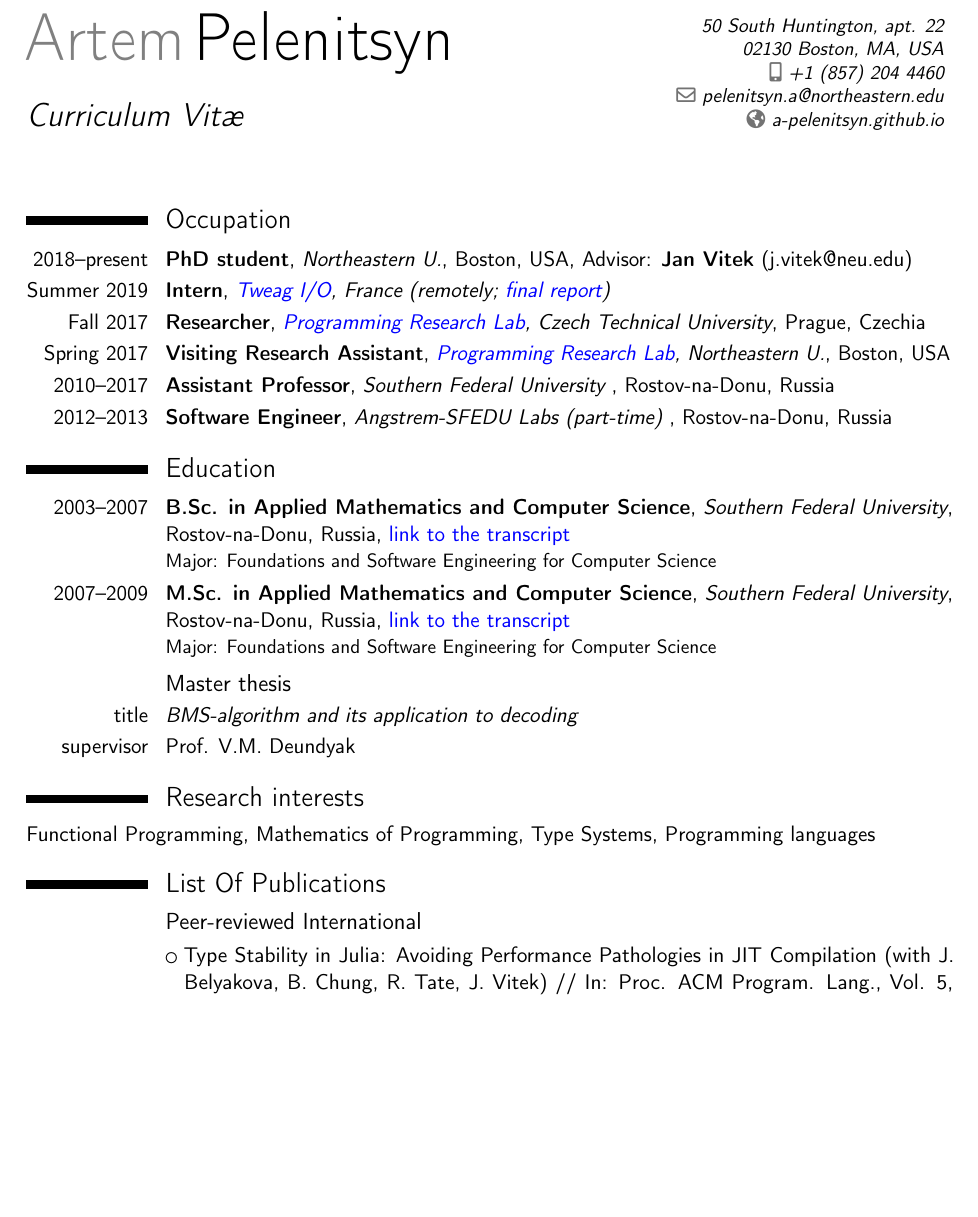
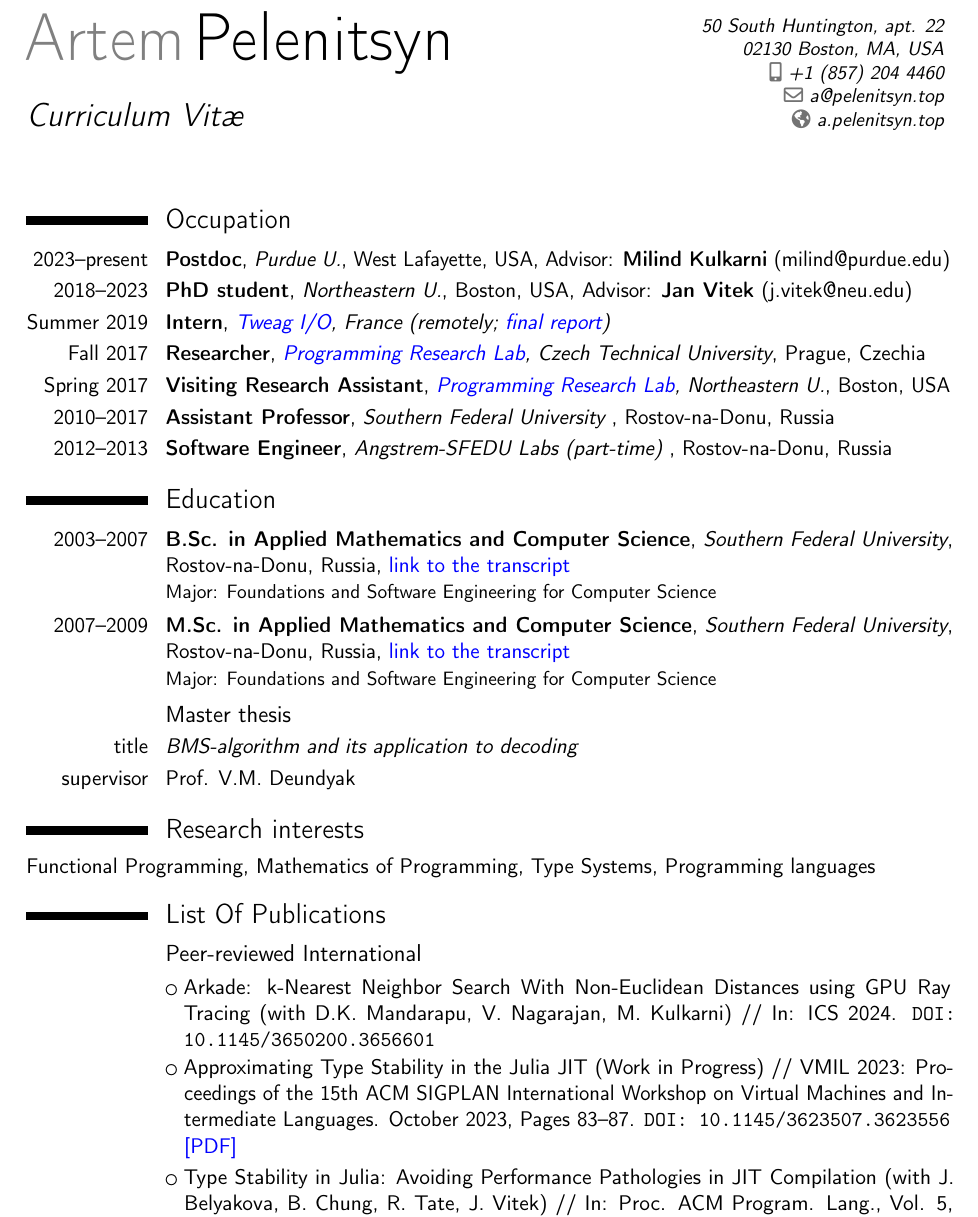
Before and after one commit to ulysses4ever/cv, a LaTeX CV (cv.tex): part of page 1 of 6, cut so that both start at the same text, the shorter picture padded with empty space. Compiled offline with pdfLaTeX.

Commit message:
upd occupation (postdoc), pubs (vmil'23, ics'24); also, pelenitsyn.top is a thing

```diff
--- a/cv.tex
+++ b/cv.tex
@@ -61,8 +61,8 @@
 %\phone{+7~(863)~237~7831}                      % optional, remove the line if not wanted
 %\fax{+3~(456)~789~012}                        % optional, remove the line if not wanted
 %\email{ulysses4ever@gmail.com}                          % optional, remove the line if not wanted
-\email{pelenitsyn.a@northeastern.edu}
-\homepage{a-pelenitsyn.github.io}                    % optional, remove the line if not wanted
+\email{a@pelenitsyn.top}
+\homepage{a.pelenitsyn.top}                    % optional, remove the line if not wanted
 %\extrainfo{Current place of living: Rostov-na-Donu, Russia}            % optional, remove the line if not wanted
 % \photo{neu-2018.jpg}%[64pt][0.4pt]                  % '64pt' is the height the picture must be resized to, 0.4pt is the thickness of the frame around it (put it to 0pt for no frame) and 'picture' is the name of the picture file; optional, remove the line if not wanted
 %\quote{Some quote (optional)}                 % optional, remove the line if not wanted
@@ -84,7 +84,9 @@
 
 \section{Occupation}
 
-\cventry{2018--present}{PhD student}{Northeastern U.}{Boston, USA}{Advisor: \textbf{Jan Vitek} (j.vitek@neu.edu)}{%\newline{}
+\cventry{2023--present}{Postdoc}{Purdue U.}{West Lafayette, USA}{Advisor: \textbf{Milind Kulkarni} (milind@purdue.edu)}{%\newline{}
+}
+\cventry{2018--2023}{PhD student}{Northeastern U.}{Boston, USA}{Advisor: \textbf{Jan Vitek} (j.vitek@neu.edu)}{%\newline{}
 }
 \cventry{Summer 2019}{Intern}{\myhref{https://www.tweag.io/}{Tweag I/O}, France (remotely; \myhref{https://www.tweag.io/posts/2019-09-25-bazel-ghc-persistent-worker-internship.html}{final report})}{}{}{%\newline{}
 }
@@ -131,6 +133,21 @@ Functional Programming, Mathematics of Programming, Type Systems, Programming la
 \section{List Of Publications}
 
 \subsection{Peer-reviewed International}
+
+  \cvlistitem{%
+  Arkade: k-Nearest Neighbor Search With Non-Euclidean Distances using GPU Ray
+  Tracing (with D.K.~Mandarapu, V.~Nagarajan, M.~Kulkarni) //
+  In: ICS 2024.
+  \texttt{DOI: 10.1145/3650200.3656601}
+  % \myhref{https://a-pelenitsyn.github.io/Papers/2021-julia-type-stability.pdf}{[PDF]}
+  }
+
+  \cvlistitem{%
+  Approximating Type Stability in the Julia JIT (Work in Progress) //
+  VMIL 2023: Proceedings of the 15th ACM SIGPLAN International Workshop on Virtual Machines and Intermediate Languages.
+  October 2023, Pages 83–87.
+  \texttt{DOI: 10.1145/3623507.3623556}
+  \myhref{https://a-pelenitsyn.github.io/Papers/2023-vmil-approximate-type-stability-short.pdf}{[PDF]}}
 
   \cvlistitem{%
   Type Stability in Julia: Avoiding Performance Pathologies in JIT Compilation (with J. Belyakova, B. Chung, R. Tate, J. Vitek) //
```
Also changed, not shown: cv.pdf.
